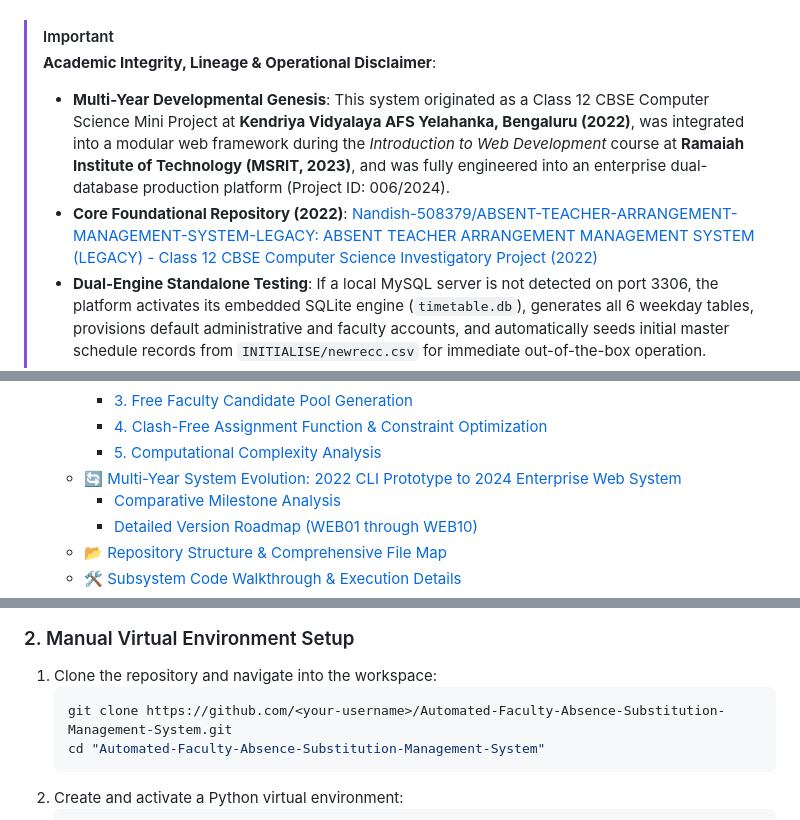
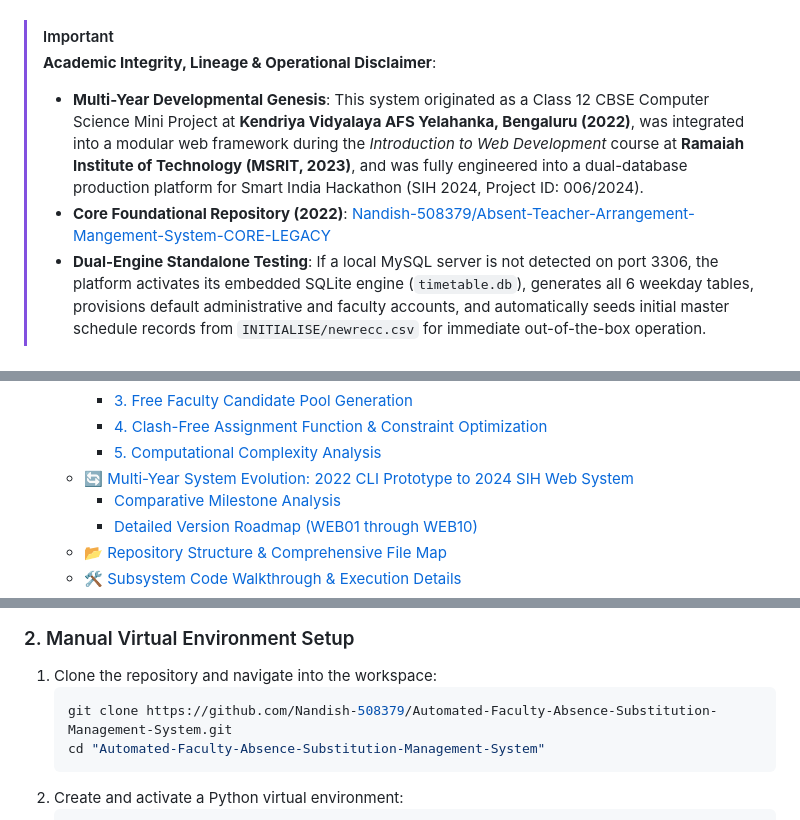
Before and after one commit to Nandish-508379/Automated-Faculty-Absence-Substitution-Management-System, a Markdown page: README.md, 3 parts joined by grey strips. Rendered like a GitHub page.

````diff
--- a/README.md
+++ b/README.md
@@ -19,8 +19,8 @@
 
 > [!IMPORTANT]
 > **Academic Integrity, Lineage & Operational Disclaimer**:
-> - **Multi-Year Developmental Genesis**: This system originated as a Class 12 CBSE Computer Science Mini Project at **Kendriya Vidyalaya AFS Yelahanka, Bengaluru (2022)**, was integrated into a modular web framework during the *Introduction to Web Development* course at **Ramaiah Institute of Technology (MSRIT, 2023)**, and was fully engineered into an enterprise dual-database production platform (Project ID: 006/2024).
-> - **Core Foundational Repository (2022)**: [Nandish-508379/ABSENT-TEACHER-ARRANGEMENT-MANAGEMENT-SYSTEM-LEGACY: ABSENT TEACHER ARRANGEMENT MANAGEMENT SYSTEM (LEGACY) - Class 12 CBSE Computer Science Investigatory Project (2022)](https://github.com/Nandish-508379/ABSENT-TEACHER-ARRANGEMENT-MANAGEMENT-SYSTEM-LEGACY)
+> - **Multi-Year Developmental Genesis**: This system originated as a Class 12 CBSE Computer Science Mini Project at **Kendriya Vidyalaya AFS Yelahanka, Bengaluru (2022)**, was integrated into a modular web framework during the *Introduction to Web Development* course at **Ramaiah Institute of Technology (MSRIT, 2023)**, and was fully engineered into a dual-database production platform for Smart India Hackathon (SIH 2024, Project ID: 006/2024).
+> - **Core Foundational Repository (2022)**: [Nandish-508379/Absent-Teacher-Arrangement-Mangement-System-CORE-LEGACY](https://github.com/Nandish-508379/Absent-Teacher-Arrangement-Mangement-System-CORE-LEGACY)
 > - **Dual-Engine Standalone Testing**: If a local MySQL server is not detected on port 3306, the platform activates its embedded SQLite engine (`timetable.db`), generates all 6 weekday tables, provisions default administrative and faculty accounts, and automatically seeds initial master schedule records from `INITIALISE/newrecc.csv` for immediate out-of-the-box operation.
 > - **Proprietary & Non-Commercial Rights**: All architectural designs, algorithmic workflows, user interface styling, database schemas, and documentation are the proprietary intellectual property of **M Nandish**. Any reproduction, editing, copying, updating, or commercial deployment requires the prior explicit written and exclusive permission of the author.
 
@@ -185,7 +185,7 @@ graph TD
     - [3. Free Faculty Candidate Pool Generation](#3-free-faculty-candidate-pool-generation)
     - [4. Clash-Free Assignment Function \& Constraint Optimization](#4-clash-free-assignment-function--constraint-optimization)
     - [5. Computational Complexity Analysis](#5-computational-complexity-analysis)
-  - [🔄 Multi-Year System Evolution: 2022 CLI Prototype to 2024 Enterprise Web System](#-multi-year-system-evolution-2022-cli-prototype-to-2024-enterprise-web-system)
+  - [🔄 Multi-Year System Evolution: 2022 CLI Prototype to 2024 SIH Web System](#-multi-year-system-evolution-2022-cli-prototype-to-2024-sih-web-system)
     - [Comparative Milestone Analysis](#comparative-milestone-analysis)
     - [Detailed Version Roadmap (WEB01 through WEB10)](#detailed-version-roadmap-web01-through-web10)
   - [📂 Repository Structure \& Comprehensive File Map](#-repository-structure--comprehensive-file-map)
@@ -710,7 +710,7 @@ Double-click [`run.bat`](run.bat) in the root directory. The script validates th
 ### 2. Manual Virtual Environment Setup
 1. Clone the repository and navigate into the workspace:
    ```bash
-   git clone https://github.com/<your-username>/Automated-Faculty-Absence-Substitution-Management-System.git
+   git clone https://github.com/Nandish-508379/Automated-Faculty-Absence-Substitution-Management-System.git
    cd "Automated-Faculty-Absence-Substitution-Management-System"
    ```
 2. Create and activate a Python virtual environment:
````
Also changed, not shown: other parts of README.md (+9 -9 lines), docs/screenshots/01_login_page.png, 3 other files.
